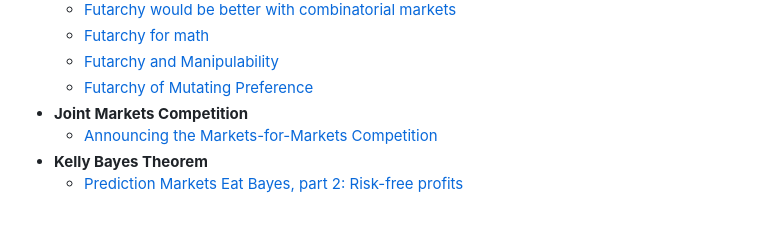
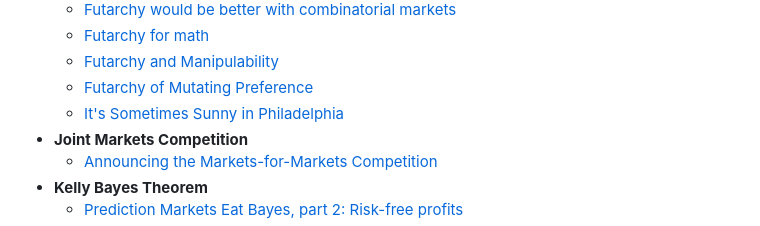
Before and after one commit to BoltonBailey/blog, a Markdown page: sitemap.md, the part around the change. Rendered like a GitHub page.

Commit message:
add philadelphia post

```diff
--- a/sitemap.md
+++ b/sitemap.md
@@ -37,6 +37,7 @@ This is an automatically generated sitemap of all blog posts in this repository.
   - [Futarchy for math](futarchy/futarchy-for-math.md)
   - [Futarchy and Manipulability](futarchy/futarchy-manipulability.md)
   - [Futarchy of Mutating Preference](futarchy/futarchy-of-mutating-preference.md)
+  - [It's Sometimes Sunny in Philadelphia](futarchy/its-sometimes-sunny-in-philadelphia.md)
 - **Joint Markets Competition**
   - [Announcing the Markets-for-Markets Competition](joint-markets-competition/announcing-the-markets-for-markets-competition.md)
 - **Kelly Bayes Theorem**
```
Also changed, not shown: futarchy/its-sometimes-sunny-in-philadelphia.md (added, +62 -0 lines).
